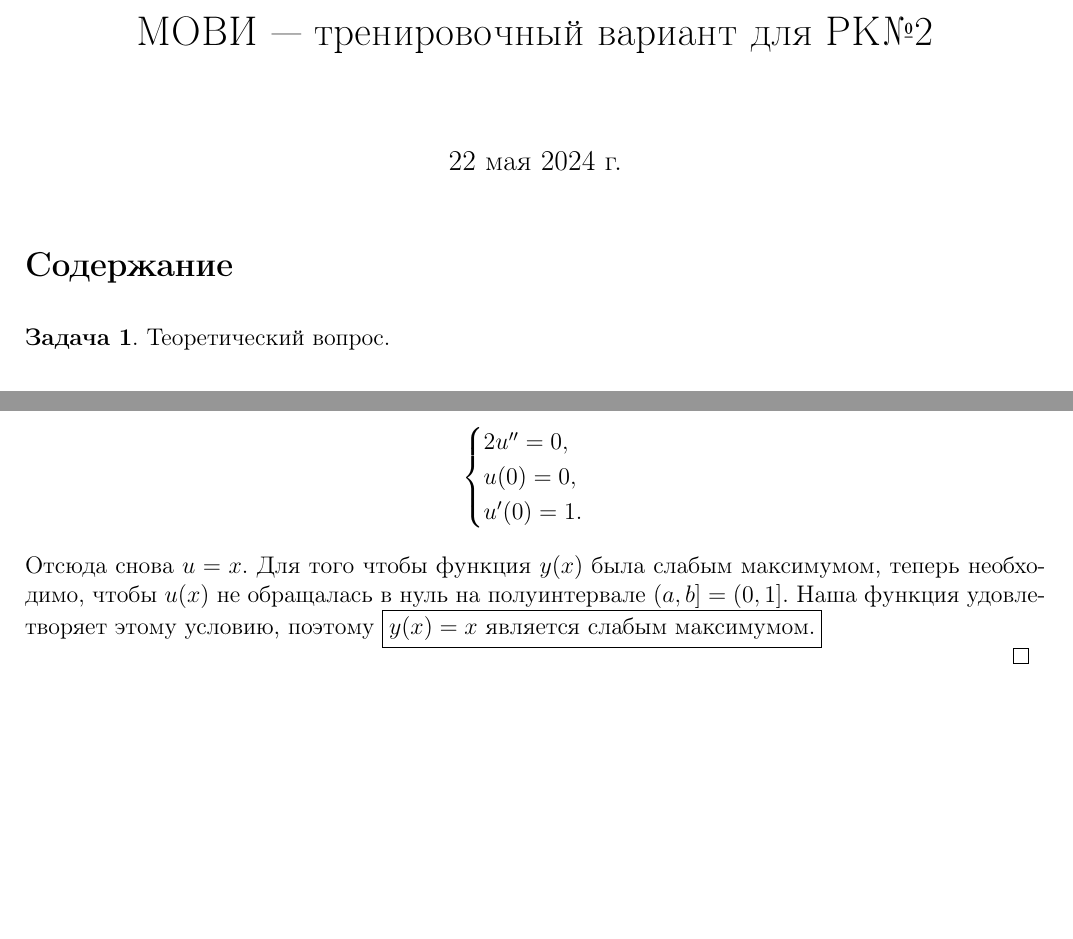
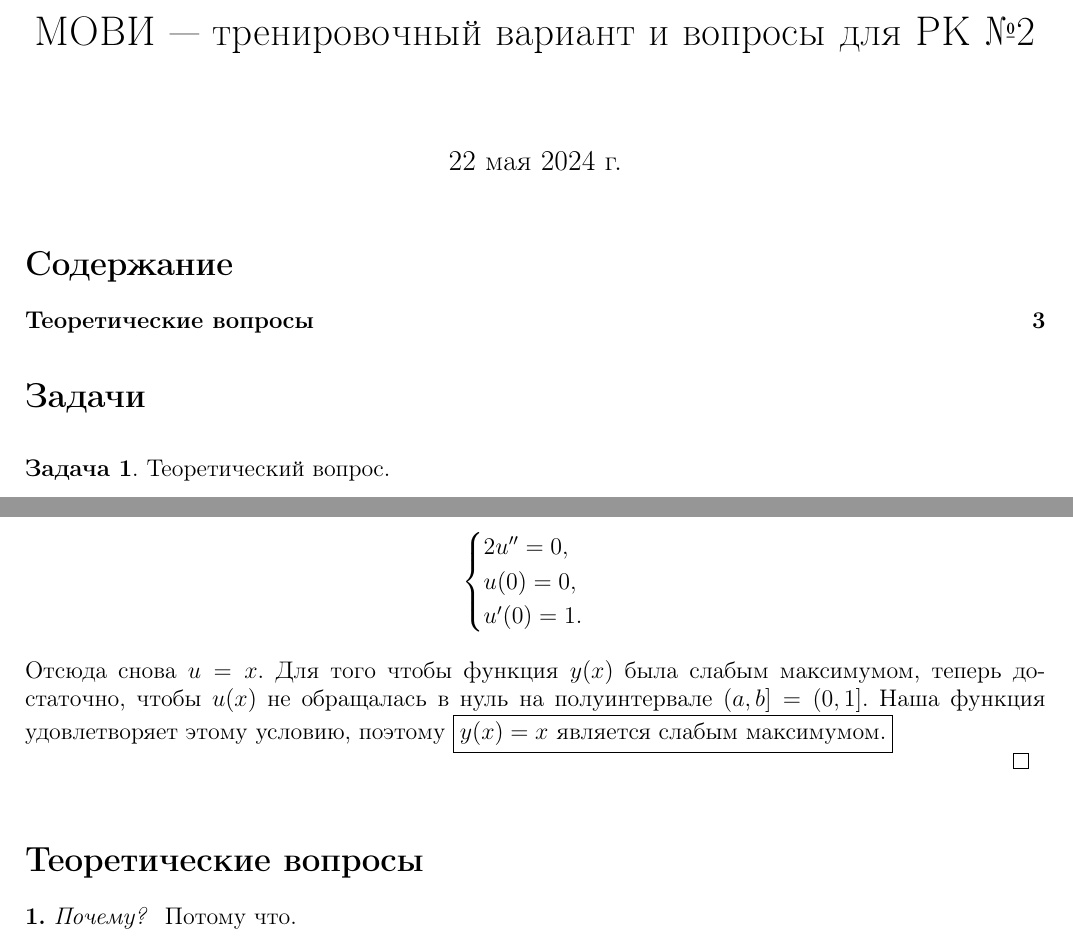
Before and after one commit to congress-bmstu/test2-variations, a LaTeX document (test2-var.tex, which reads problems.tex, theory.tex): two parts of pages 1 and 3 of 3, joined at a grey line, cut so that both start at the same text, the shorter picture padded with empty space. Compiled offline with pdfLaTeX.

Commit message:
theory init

```diff
--- a/problems.tex
+++ b/problems.tex
@@ -173,7 +173,7 @@
      \end{cases}
  \]
 Отсюда снова $ u = x $. Для того чтобы функция $ y(x) $ была слабым максимумом,
-теперь необходимо, чтобы $ u(x) $ не обращалась в нуль на полуинтервале $ (a, b] =
+теперь достаточно, чтобы $ u(x) $ не обращалась в нуль на полуинтервале $ (a, b] =
 (0, 1] $. Наша функция удовлетворяет этому условию, поэтому \fbox{$ y(x) = x $
 является слабым максимумом.}
 
--- a/test2-var.tex
+++ b/test2-var.tex
@@ -83,8 +85,16 @@
 }
 {
 	\qed
-  % \vspace{3em}
 }
+
+\newcounter{que}
+\newcommand{\que}[1]{%
+  \refstepcounter{que}
+	\par \vspace{0.7em}
+  \textbf{\theque.} \emph{#1}
+}
+
+
 \graphicspath{
     {images00-01/}{images00-02/}
       {images01-01/}{images01-02/}{images01-03/}
@@ -98,11 +108,16 @@
 
 
 \begin{document}
-\title{МОВИ --- тренировочный вариант для РК№2}
+\title{МОВИ --- тренировочный вариант и вопросы для РК №2}
 \maketitle
 \tableofcontents
 
+\section*{Задачи}
 \input{problems}
+
+\section*{Теоретические вопросы}
+\addcontentsline{toc}{section}{Теоретические вопросы}
+\input{theory}
 
 
 
--- /dev/null
+++ b/theory.tex
@@ -0,0 +1,2 @@
+\vspace{-0.7em}
+\que{Почему?} Потому что.
```
Also changed, not shown: test2-var.tex (2 more changed lines), 1 other file.
